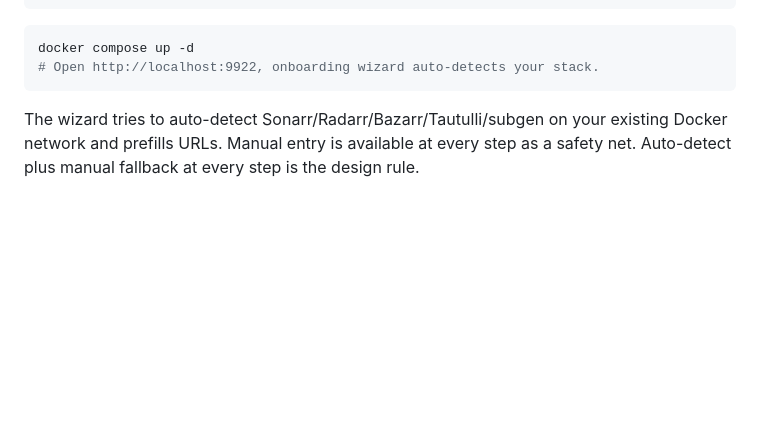
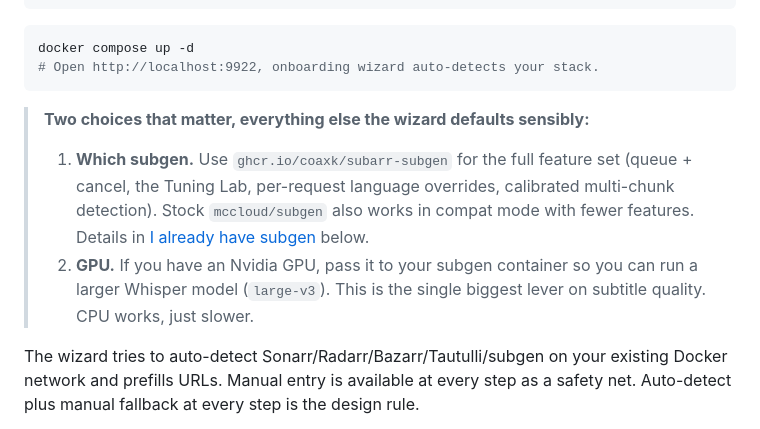
Before and after one commit to coaxk/subarr, a Markdown page: README.md, the part around the change. GitHub-like rendering; blank space fills up the shorter version.

Commit message:
#226: README "choices that matter" call-out under install (#227)
Two consequential decisions (subgen image, GPU) surfaced right under
the compose example; everything else delegated to the first-run wizard.
GPU was previously undocumented in the quickstart.

Co-authored-by: Claude Fable 5 <noreply@anthropic.com>

````diff
--- a/README.md
+++ b/README.md
@@ -66,6 +66,10 @@ services:
 docker compose up -d
 # Open http://localhost:9922, onboarding wizard auto-detects your stack.
 ```
+
+> **Two choices that matter, everything else the wizard defaults sensibly:**
+> 1. **Which subgen.** Use `ghcr.io/coaxk/subarr-subgen` for the full feature set (queue + cancel, the Tuning Lab, per-request language overrides, calibrated multi-chunk detection). Stock `mccloud/subgen` also works in compat mode with fewer features. Details in [I already have subgen](#i-already-have-subgen-what-do-i-do) below.
+> 2. **GPU.** If you have an Nvidia GPU, pass it to your subgen container so you can run a larger Whisper model (`large-v3`). This is the single biggest lever on subtitle quality. CPU works, just slower.
 
 The wizard tries to auto-detect Sonarr/Radarr/Bazarr/Tautulli/subgen on your existing Docker network and prefills URLs. Manual entry is available at every step as a safety net. Auto-detect plus manual fallback at every step is the design rule.
 
````
